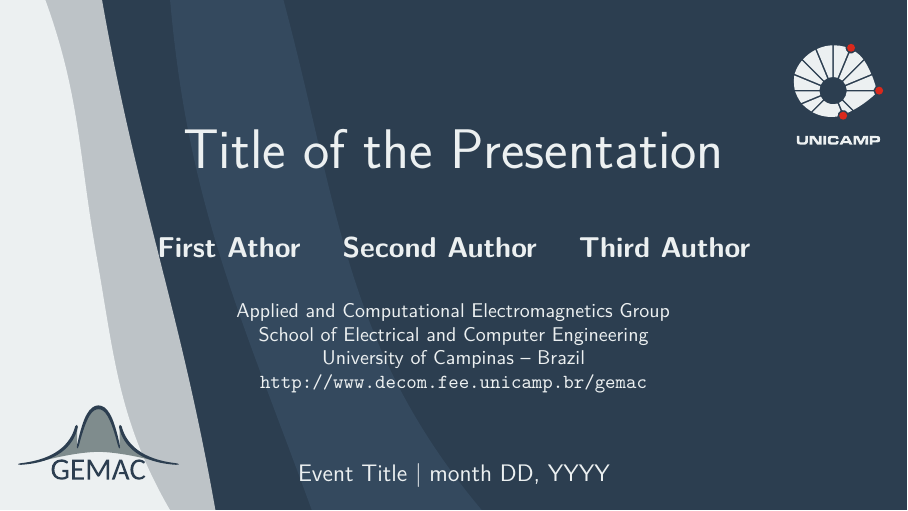
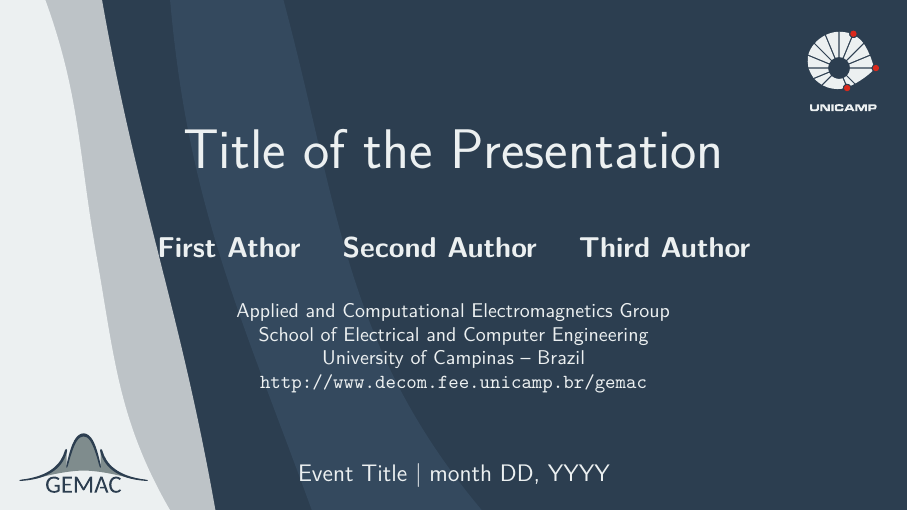
Before and after one commit to heitzmann/latex-templates, LaTeX slides (slides-gemac/slides.tex, which reads slides-gemac/beamerinnerthemegemac.sty, slides-gemac/beamerouterthemegemac.sty): page 1 of 6. Compiled offline with pdfLaTeX.

Commit message:
Fix slide numbers

```diff
--- a/slides-gemac/beamerinnerthemegemac.sty
+++ b/slides-gemac/beamerinnerthemegemac.sty
@@ -9,9 +9,8 @@
 \fill [gray] (0,0) -- (3.8,0) to[out=100, in=-80] (1.8,\the\paperheight) -- (0,\the\paperheight) -- cycle;
 \fill [light gray] (0,0) -- (3,0) to[out=120, in=-80] (1.7,0.5*\the\paperheight) to[out=100,in=-70] (0.8,\the\paperheight) -- (0,\the\paperheight) -- cycle;
 \fill [light blue] (5.5,0) to[out=110, in=-85] (3,\the\paperheight) -- (5,\the\paperheight) to[out=-75,in=130] (8.5,0) -- cycle;
-\end{tikzpicture}
-\vbox to 0pt{\hfill\hbox to 1cm{%
-\begin{tikzpicture}[x=0.1mm, y=0.1mm]
+\begin{scope}[x=0.08mm, y=0.08mm, shift={(current page.north east)}]
+\begin{scope}[shift={(-12mm, -12mm)}]
 \fill (23.9531, 1.5) arc (3.58332:18.9167:24) -- (68.5957, 26.7897)arc (20.9142:16.5994:265.82) arc (128.381:171.373:10) -- cycle;
 \fill [light gray] (21.5557, 10.5523) arc (26.0833:41.4167:24) -- (55.0392, 52.9179)arc (32.5881:22.0609:144) -- cycle;
 \fill [light gray] (15.8767, 17.998) arc (48.5833:63.9167:24) -- (28.9371, 65.9407)arc (254.14:317.658:10) arc (56.8651:36.5278:55.38) -- cycle;
@@ -35,7 +34,22 @@
 \fill [light gray] (29.0254, -95) -- (34.2203, -95) -- (26.3717, -80) -- (19.2653, -80) -- (11.3267, -95) -- (16.5441, -95) -- (17.826, -92.4588) -- (27.7435, -92.4588) -- (29.0254, -95) (26.1468, -89.1754) -- (19.4452, -89.1754) -- (22.3462, -83.4858) -- (23.2458, -83.4858) -- (26.1468, -89.1754);
 \fill [light gray] (36.1297, -80) -- (36.1297, -95) -- (40.6275, -95) -- (40.515, -83.7781) -- (41.3246, -83.7781) -- (46.9693, -95) -- (50.7699, -95) -- (56.4146, -83.7781) -- (57.1792, -83.7781) -- (57.0668, -95) -- (61.5645, -95) -- (61.5645, -80) -- (53.3336, -80) -- (48.8584, -89.7376) -- (44.4056, -80) -- (36.1297, -80);
 \fill [light gray] (64.896, -95) -- (69.4612, -95) -- (69.4612, -91.3343) -- (75.2183, -91.3343) .. controls (78.4567, -91.3343) and (79.4687, -91.2444) .. (80.4807, -90.907) .. controls (82.2798, -90.2549) and (82.887, -88.9505) .. (82.887, -85.6222) .. controls (82.887, -81.7766) and (82.0774, -80.5622) .. (79.2438, -80.1349) .. controls (78.4117, -80.0225) and (78.0069, -80) .. (75.1733, -80) -- (64.896, -80) -- (64.896, -95) (69.4612, -87.5787) -- (69.4612, -83.7556) -- (75.1733, -83.7556) .. controls (77.1748, -83.7781) and (77.2198, -83.7781) .. (77.5347, -83.8906) .. controls (78.1194, -84.093) and (78.3218, -84.5427) .. (78.3218, -85.6222) .. controls (78.3218, -86.6567) and (78.1868, -87.0615) .. (77.7596, -87.3313) .. controls (77.3772, -87.5562) and (77.2873, -87.5562) .. (75.1733, -87.5787) -- (69.4612, -87.5787);
-\end{tikzpicture}}}
+\end{scope}
+\end{scope}
+\begin{scope}[x=0.08mm, y=0.08mm, shift={(current page.south west)}]
+\begin{scope}[shift={(1mm, 16mm)}]
+\fill [dark gray] (171.796, -34.0442) .. controls (151.406, -34.0442) and (142.469, -75.9931) .. (134.268, -104.348) -- (134.268, -66.5076) .. controls (123.957, -100.831) and (106.758, -112.979) .. (67.5186, -129.973) .. controls (107.837, -118.76) and (147.71, -112.481) .. (171.796, -112.481) .. controls (195.882, -112.481) and (235.758, -118.76) .. (276.077, -129.973) .. controls (236.838, -112.979) and (219.635, -100.831) .. (209.324, -66.5076) -- (209.324, -104.348) .. controls (201.122, -75.9931) and (192.186, -34.0442) .. (171.796, -34.0442) -- (171.796, -34.0442);
+\fill [dark blue] (130.847, -67.2484) .. controls (122.751, -98.7551) and (95.965, -125.241) .. (35.5722, -132.359) .. controls (28.1802, -133.231) and (28.2457, -135.715) .. (35.6599, -135.224) .. controls (97.8861, -131.103) and (128.161, -103.18) .. (135.483, -68.5557) .. controls (136.406, -64.1872) and (131.92, -63.0723) .. (130.847, -67.2484) -- (130.847, -67.2484);
+\fill [dark blue] (171.796, -30.4408) .. controls (164.543, -30.4408) and (157.434, -35.1915) .. (151.374, -45.8344) .. controls (145.314, -56.4773) and (140.067, -73.3703) .. (134.311, -99.3842) .. controls (132.46, -107.751) and (135.271, -109.463) .. (137.705, -99.9871) .. controls (144.256, -74.4879) and (150.297, -58.6926) .. (155.721, -49.1674) .. controls (161.144, -39.6422) and (167.3, -37.1806) .. (171.796, -37.1806) .. controls (176.293, -37.1806) and (182.448, -39.6422) .. (187.872, -49.1674) .. controls (193.295, -58.6926) and (199.337, -74.4879) .. (205.888, -99.9871) .. controls (208.322, -109.463) and (211.132, -107.751) .. (209.281, -99.3842) .. controls (203.526, -73.3703) and (198.278, -56.4773) .. (192.218, -45.8344) .. controls (186.159, -35.1915) and (179.05, -30.4408) .. (171.796, -30.4408) -- (171.796, -30.4408);
+\fill [dark blue] (118.74, -157.862) .. controls (117.029, -159.127) and (115.203, -160.071) .. (113.262, -160.695) .. controls (111.338, -161.318) and (109.244, -161.63) .. (106.982, -161.63) .. controls (104.256, -161.63) and (101.789, -161.193) .. (99.58, -160.32) .. controls (97.3888, -159.447) and (95.5182, -158.227) .. (93.9684, -156.659) .. controls (92.4185, -155.074) and (91.2249, -153.186) .. (90.3876, -150.994) .. controls (89.5503, -148.785) and (89.1317, -146.354) .. (89.1317, -143.699) .. controls (89.1317, -141.027) and (89.5325, -138.595) .. (90.3342, -136.404) .. controls (91.1536, -134.195) and (92.3116, -132.307) .. (93.808, -130.739) .. controls (95.3223, -129.154) and (97.1483, -127.924) .. (99.286, -127.051) .. controls (101.424, -126.179) and (103.82, -125.742) .. (106.474, -125.742) .. controls (107.828, -125.742) and (109.075, -125.849) .. (110.215, -126.063) .. controls (111.373, -126.259) and (112.442, -126.553) .. (113.422, -126.945) .. controls (114.402, -127.319) and (115.301, -127.782) .. (116.121, -128.334) .. controls (116.958, -128.886) and (117.733, -129.501) .. (118.446, -130.178) -- (117.083, -132.369) .. controls (116.869, -132.725) and (116.584, -132.948) .. (116.228, -133.037) .. controls (115.872, -133.126) and (115.488, -133.046) .. (115.079, -132.797) .. controls (114.669, -132.565) and (114.215, -132.289) .. (113.716, -131.968) .. controls (113.235, -131.63) and (112.656, -131.318) .. (111.979, -131.033) .. controls (111.302, -130.73) and (110.5, -130.472) .. (109.574, -130.258) .. controls (108.648, -130.044) and (107.552, -129.937) .. (106.287, -129.937) .. controls (104.434, -129.937) and (102.751, -130.258) .. (101.237, -130.899) .. controls (99.7403, -131.541) and (98.4577, -132.458) .. (97.3888, -133.652) .. controls (96.3377, -134.845) and (95.5271, -136.297) .. (94.9571, -138.008) .. controls (94.387, -139.7) and (94.102, -141.597) .. (94.102, -143.699) .. controls (94.102, -145.891) and (94.3959, -147.859) .. (94.9838, -149.605) .. controls (95.5895, -151.333) and (96.4446, -152.803) .. (97.5491, -154.014) .. controls (98.6714, -155.208) and (100.016, -156.125) .. (101.584, -156.766) .. controls (103.152, -157.39) and (104.907, -157.702) .. (106.848, -157.702) .. controls (108.345, -157.702) and (109.681, -157.532) .. (110.857, -157.194) .. controls (112.032, -156.838) and (113.19, -156.348) .. (114.331, -155.724) -- (114.331, -148.028) -- (109.28, -148.028) .. controls (108.959, -148.028) and (108.701, -147.939) .. (108.505, -147.761) .. controls (108.309, -147.583) and (108.211, -147.36) .. (108.211, -147.093) -- (108.211, -144.341) -- (118.74, -144.341) -- (118.74, -157.862) -- (118.74, -157.862) -- (118.74, -157.862);
+\fill [dark blue] (145.996, -126.143) -- (145.996, -130.098) -- (130.364, -130.098) -- (130.364, -141.615) -- (142.95, -141.615) -- (142.95, -145.436) -- (130.364, -145.436) -- (130.364, -157.301) -- (146.023, -157.301) -- (145.996, -161.256) -- (125.474, -161.256) -- (125.474, -126.143) -- (145.996, -126.143) -- (145.996, -126.143);
+\fill [dark blue] (170.634, -148.456) .. controls (170.865, -148.866) and (171.07, -149.284) .. (171.248, -149.712) .. controls (171.444, -150.139) and (171.631, -150.576) .. (171.81, -151.021) .. controls (171.988, -150.558) and (172.166, -150.113) .. (172.344, -149.685) .. controls (172.54, -149.257) and (172.745, -148.848) .. (172.959, -148.456) -- (185.358, -126.945) .. controls (185.571, -126.57) and (185.803, -126.348) .. (186.052, -126.277) .. controls (186.302, -126.187) and (186.64, -126.143) .. (187.068, -126.143) -- (190.649, -126.143) -- (190.649, -161.256) -- (186.346, -161.256) -- (186.346, -135.629) .. controls (186.346, -135.273) and (186.355, -134.881) .. (186.373, -134.453) .. controls (186.409, -134.008) and (186.444, -133.563) .. (186.48, -133.117) -- (173.947, -155.136) .. controls (173.538, -155.867) and (172.95, -156.232) .. (172.184, -156.232) -- (171.489, -156.232) .. controls (170.723, -156.232) and (170.135, -155.867) .. (169.725, -155.136) -- (156.899, -133.144) .. controls (157.006, -134.035) and (157.059, -134.863) .. (157.059, -135.629) -- (157.059, -161.256) -- (152.784, -161.256) -- (152.784, -126.143) -- (156.364, -126.143) .. controls (156.792, -126.143) and (157.121, -126.187) .. (157.353, -126.277) .. controls (157.602, -126.348) and (157.843, -126.579) .. (158.075, -126.971) -- (170.634, -148.456) -- (170.634, -148.456) -- (170.634, -148.456);
+\fill [dark blue] (207.484, -151.688) -- (218.227, -151.688) -- (221.219, -160.133) .. controls (221.361, -160.453) and (221.555, -160.72) .. (221.805, -160.934) .. controls (222.072, -161.147) and (222.42, -161.254) .. (222.848, -161.254) -- (226.617, -161.254) -- (213.469, -126.145) -- (208.527, -126.145) -- (195.352, -161.254) -- (199.121, -161.254) .. controls (199.531, -161.254) and (199.875, -161.142) .. (200.16, -160.91) .. controls (200.463, -160.679) and (200.67, -160.408) .. (200.777, -160.105) .. controls (203.831, -151.438) and (206.892, -142.774) .. (209.941, -134.105) .. controls (210.102, -133.678) and (210.271, -133.179) .. (210.449, -132.609) .. controls (210.627, -132.039) and (210.806, -131.415) .. (210.984, -130.738) .. controls (211.145, -131.397) and (211.314, -132.012) .. (211.492, -132.582) .. controls (211.67, -133.152) and (211.849, -133.651) .. (212.027, -134.078) -- (216.996, -148.215) -- (209.934, -148.215) .. controls (209.524, -148.215) and (209.176, -148.331) .. (208.891, -148.562) .. controls (208.588, -148.794) and (208.384, -149.06) .. (208.277, -149.363) -- (207.484, -151.688);
+\fill [dark blue] (251.842, -153.934) .. controls (252.092, -153.934) and (252.323, -154.041) .. (252.537, -154.255) -- (254.461, -156.339) .. controls (253.196, -158.013) and (251.637, -159.314) .. (249.785, -160.24) .. controls (247.932, -161.167) and (245.714, -161.63) .. (243.131, -161.63) .. controls (240.85, -161.63) and (238.784, -161.193) .. (236.931, -160.32) .. controls (235.096, -159.447) and (233.52, -158.227) .. (232.201, -156.659) .. controls (230.901, -155.074) and (229.894, -153.186) .. (229.182, -150.994) .. controls (228.487, -148.785) and (228.14, -146.354) .. (228.14, -143.699) .. controls (228.14, -141.045) and (228.514, -138.622) .. (229.262, -136.431) .. controls (230.01, -134.222) and (231.061, -132.325) .. (232.415, -130.739) .. controls (233.769, -129.154) and (235.39, -127.924) .. (237.279, -127.051) .. controls (239.167, -126.179) and (241.251, -125.742) .. (243.532, -125.742) .. controls (245.794, -125.742) and (247.78, -126.143) .. (249.491, -126.945) .. controls (251.219, -127.746) and (252.724, -128.833) .. (254.007, -130.205) -- (252.403, -132.449) .. controls (252.296, -132.61) and (252.163, -132.743) .. (252.002, -132.85) .. controls (251.842, -132.957) and (251.637, -133.01) .. (251.388, -133.01) .. controls (251.085, -133.01) and (250.747, -132.85) .. (250.372, -132.529) .. controls (250.016, -132.209) and (249.544, -131.861) .. (248.956, -131.487) .. controls (248.368, -131.095) and (247.638, -130.739) .. (246.765, -130.418) .. controls (245.892, -130.098) and (244.805, -129.937) .. (243.505, -129.937) .. controls (241.973, -129.937) and (240.565, -130.249) .. (239.283, -130.873) .. controls (238.018, -131.496) and (236.922, -132.405) .. (235.996, -133.598) .. controls (235.087, -134.774) and (234.375, -136.217) .. (233.858, -137.927) .. controls (233.359, -139.62) and (233.11, -141.544) .. (233.11, -143.699) .. controls (233.11, -145.873) and (233.377, -147.814) .. (233.912, -149.525) .. controls (234.446, -151.235) and (235.176, -152.678) .. (236.103, -153.854) .. controls (237.029, -155.029) and (238.116, -155.929) .. (239.363, -156.553) .. controls (240.628, -157.176) and (241.982, -157.488) .. (243.425, -157.488) .. controls (244.315, -157.488) and (245.108, -157.426) .. (245.803, -157.301) .. controls (246.516, -157.176) and (247.166, -156.989) .. (247.754, -156.74) .. controls (248.359, -156.472) and (248.921, -156.143) .. (249.437, -155.751) .. controls (249.972, -155.341) and (250.497, -154.86) .. (251.014, -154.308) .. controls (251.299, -154.059) and (251.575, -153.934) .. (251.842, -153.934) -- (251.842, -153.934);
+\fill [dark blue] (212.745, -67.2484) .. controls (220.841, -98.7551) and (247.627, -125.241) .. (308.019, -132.359) .. controls (315.411, -133.231) and (315.346, -135.715) .. (307.932, -135.224) .. controls (245.706, -131.103) and (215.431, -103.18) .. (208.109, -68.5557) .. controls (207.185, -64.1872) and (211.672, -63.0723) .. (212.745, -67.2484) -- (212.745, -67.2484);
+\end{scope}
+\end{scope}
+\end{tikzpicture}
 \begin{center}
 \vfill
 {\usebeamerfont{title}\inserttitle\par}%
@@ -48,18 +62,6 @@
 \vskip 4ex
 {\usebeamerfont{intitute}\insertinstitute\par}%
 \vfill
-\vbox to 0pt{\flushleft\vskip -10mm\hskip -7mm%
-\begin{tikzpicture}[x=0.1mm, y=0.1mm]
-\fill [dark gray] (171.796, -34.0442) .. controls (151.406, -34.0442) and (142.469, -75.9931) .. (134.268, -104.348) -- (134.268, -66.5076) .. controls (123.957, -100.831) and (106.758, -112.979) .. (67.5186, -129.973) .. controls (107.837, -118.76) and (147.71, -112.481) .. (171.796, -112.481) .. controls (195.882, -112.481) and (235.758, -118.76) .. (276.077, -129.973) .. controls (236.838, -112.979) and (219.635, -100.831) .. (209.324, -66.5076) -- (209.324, -104.348) .. controls (201.122, -75.9931) and (192.186, -34.0442) .. (171.796, -34.0442) -- (171.796, -34.0442);
-\fill [dark blue] (130.847, -67.2484) .. controls (122.751, -98.7551) and (95.965, -125.241) .. (35.5722, -132.359) .. controls (28.1802, -133.231) and (28.2457, -135.715) .. (35.6599, -135.224) .. controls (97.8861, -131.103) and (128.161, -103.18) .. (135.483, -68.5557) .. controls (136.406, -64.1872) and (131.92, -63.0723) .. (130.847, -67.2484) -- (130.847, -67.2484);
-\fill [dark blue] (171.796, -30.4408) .. controls (164.543, -30.4408) and (157.434, -35.1915) .. (151.374, -45.8344) .. controls (145.314, -56.4773) and (140.067, -73.3703) .. (134.311, -99.3842) .. controls (132.46, -107.751) and (135.271, -109.463) .. (137.705, -99.9871) .. controls (144.256, -74.4879) and (150.297, -58.6926) .. (155.721, -49.1674) .. controls (161.144, -39.6422) and (167.3, -37.1806) .. (171.796, -37.1806) .. controls (176.293, -37.1806) and (182.448, -39.6422) .. (187.872, -49.1674) .. controls (193.295, -58.6926) and (199.337, -74.4879) .. (205.888, -99.9871) .. controls (208.322, -109.463) and (211.132, -107.751) .. (209.281, -99.3842) .. controls (203.526, -73.3703) and (198.278, -56.4773) .. (192.218, -45.8344) .. controls (186.159, -35.1915) and (179.05, -30.4408) .. (171.796, -30.4408) -- (171.796, -30.4408);
-\fill [dark blue] (118.74, -157.862) .. controls (117.029, -159.127) and (115.203, -160.071) .. (113.262, -160.695) .. controls (111.338, -161.318) and (109.244, -161.63) .. (106.982, -161.63) .. controls (104.256, -161.63) and (101.789, -161.193) .. (99.58, -160.32) .. controls (97.3888, -159.447) and (95.5182, -158.227) .. (93.9684, -156.659) .. controls (92.4185, -155.074) and (91.2249, -153.186) .. (90.3876, -150.994) .. controls (89.5503, -148.785) and (89.1317, -146.354) .. (89.1317, -143.699) .. controls (89.1317, -141.027) and (89.5325, -138.595) .. (90.3342, -136.404) .. controls (91.1536, -134.195) and (92.3116, -132.307) .. (93.808, -130.739) .. controls (95.3223, -129.154) and (97.1483, -127.924) .. (99.286, -127.051) .. controls (101.424, -126.179) and (103.82, -125.742) .. (106.474, -125.742) .. controls (107.828, -125.742) and (109.075, -125.849) .. (110.215, -126.063) .. controls (111.373, -126.259) and (112.442, -126.553) .. (113.422, -126.945) .. controls (114.402, -127.319) and (115.301, -127.782) .. (116.121, -128.334) .. controls (116.958, -128.886) and (117.733, -129.501) .. (118.446, -130.178) -- (117.083, -132.369) .. controls (116.869, -132.725) and (116.584, -132.948) .. (116.228, -133.037) .. controls (115.872, -133.126) and (115.488, -133.046) .. (115.079, -132.797) .. controls (114.669, -132.565) and (114.215, -132.289) .. (113.716, -131.968) .. controls (113.235, -131.63) and (112.656, -131.318) .. (111.979, -131.033) .. controls (111.302, -130.73) and (110.5, -130.472) .. (109.574, -130.258) .. controls (108.648, -130.044) and (107.552, -129.937) .. (106.287, -129.937) .. controls (104.434, -129.937) and (102.751, -130.258) .. (101.237, -130.899) .. controls (99.7403, -131.541) and (98.4577, -132.458) .. (97.3888, -133.652) .. controls (96.3377, -134.845) and (95.5271, -136.297) .. (94.9571, -138.008) .. controls (94.387, -139.7) and (94.102, -141.597) .. (94.102, -143.699) .. controls (94.102, -145.891) and (94.3959, -147.859) .. (94.9838, -149.605) .. controls (95.5895, -151.333) and (96.4446, -152.803) .. (97.5491, -154.014) .. controls (98.6714, -155.208) and (100.016, -156.125) .. (101.584, -156.766) .. controls (103.152, -157.39) and (104.907, -157.702) .. (106.848, -157.702) .. controls (108.345, -157.702) and (109.681, -157.532) .. (110.857, -157.194) .. controls (112.032, -156.838) and (113.19, -156.348) .. (114.331, -155.724) -- (114.331, -148.028) -- (109.28, -148.028) .. controls (108.959, -148.028) and (108.701, -147.939) .. (108.505, -147.761) .. controls (108.309, -147.583) and (108.211, -147.36) .. (108.211, -147.093) -- (108.211, -144.341) -- (118.74, -144.341) -- (118.74, -157.862) -- (118.74, -157.862) -- (118.74, -157.862);
-\fill [dark blue] (145.996, -126.143) -- (145.996, -130.098) -- (130.364, -130.098) -- (130.364, -141.615) -- (142.95, -141.615) -- (142.95, -145.436) -- (130.364, -145.436) -- (130.364, -157.301) -- (146.023, -157.301) -- (145.996, -161.256) -- (125.474, -161.256) -- (125.474, -126.143) -- (145.996, -126.143) -- (145.996, -126.143);
-\fill [dark blue] (170.634, -148.456) .. controls (170.865, -148.866) and (171.07, -149.284) .. (171.248, -149.712) .. controls (171.444, -150.139) and (171.631, -150.576) .. (171.81, -151.021) .. controls (171.988, -150.558) and (172.166, -150.113) .. (172.344, -149.685) .. controls (172.54, -149.257) and (172.745, -148.848) .. (172.959, -148.456) -- (185.358, -126.945) .. controls (185.571, -126.57) and (185.803, -126.348) .. (186.052, -126.277) .. controls (186.302, -126.187) and (186.64, -126.143) .. (187.068, -126.143) -- (190.649, -126.143) -- (190.649, -161.256) -- (186.346, -161.256) -- (186.346, -135.629) .. controls (186.346, -135.273) and (186.355, -134.881) .. (186.373, -134.453) .. controls (186.409, -134.008) and (186.444, -133.563) .. (186.48, -133.117) -- (173.947, -155.136) .. controls (173.538, -155.867) and (172.95, -156.232) .. (172.184, -156.232) -- (171.489, -156.232) .. controls (170.723, -156.232) and (170.135, -155.867) .. (169.725, -155.136) -- (156.899, -133.144) .. controls (157.006, -134.035) and (157.059, -134.863) .. (157.059, -135.629) -- (157.059, -161.256) -- (152.784, -161.256) -- (152.784, -126.143) -- (156.364, -126.143) .. controls (156.792, -126.143) and (157.121, -126.187) .. (157.353, -126.277) .. controls (157.602, -126.348) and (157.843, -126.579) .. (158.075, -126.971) -- (170.634, -148.456) -- (170.634, -148.456) -- (170.634, -148.456);
-\fill [dark blue] (207.484, -151.688) -- (218.227, -151.688) -- (221.219, -160.133) .. controls (221.361, -160.453) and (221.555, -160.72) .. (221.805, -160.934) .. controls (222.072, -161.147) and (222.42, -161.254) .. (222.848, -161.254) -- (226.617, -161.254) -- (213.469, -126.145) -- (208.527, -126.145) -- (195.352, -161.254) -- (199.121, -161.254) .. controls (199.531, -161.254) and (199.875, -161.142) .. (200.16, -160.91) .. controls (200.463, -160.679) and (200.67, -160.408) .. (200.777, -160.105) .. controls (203.831, -151.438) and (206.892, -142.774) .. (209.941, -134.105) .. controls (210.102, -133.678) and (210.271, -133.179) .. (210.449, -132.609) .. controls (210.627, -132.039) and (210.806, -131.415) .. (210.984, -130.738) .. controls (211.145, -131.397) and (211.314, -132.012) .. (211.492, -132.582) .. controls (211.67, -133.152) and (211.849, -133.651) .. (212.027, -134.078) -- (216.996, -148.215) -- (209.934, -148.215) .. controls (209.524, -148.215) and (209.176, -148.331) .. (208.891, -148.562) .. controls (208.588, -148.794) and (208.384, -149.06) .. (208.277, -149.363) -- (207.484, -151.688);
-\fill [dark blue] (251.842, -153.934) .. controls (252.092, -153.934) and (252.323, -154.041) .. (252.537, -154.255) -- (254.461, -156.339) .. controls (253.196, -158.013) and (251.637, -159.314) .. (249.785, -160.24) .. controls (247.932, -161.167) and (245.714, -161.63) .. (243.131, -161.63) .. controls (240.85, -161.63) and (238.784, -161.193) .. (236.931, -160.32) .. controls (235.096, -159.447) and (233.52, -158.227) .. (232.201, -156.659) .. controls (230.901, -155.074) and (229.894, -153.186) .. (229.182, -150.994) .. controls (228.487, -148.785) and (228.14, -146.354) .. (228.14, -143.699) .. controls (228.14, -141.045) and (228.514, -138.622) .. (229.262, -136.431) .. controls (230.01, -134.222) and (231.061, -132.325) .. (232.415, -130.739) .. controls (233.769, -129.154) and (235.39, -127.924) .. (237.279, -127.051) .. controls (239.167, -126.179) and (241.251, -125.742) .. (243.532, -125.742) .. controls (245.794, -125.742) and (247.78, -126.143) .. (249.491, -126.945) .. controls (251.219, -127.746) and (252.724, -128.833) .. (254.007, -130.205) -- (252.403, -132.449) .. controls (252.296, -132.61) and (252.163, -132.743) .. (252.002, -132.85) .. controls (251.842, -132.957) and (251.637, -133.01) .. (251.388, -133.01) .. controls (251.085, -133.01) and (250.747, -132.85) .. (250.372, -132.529) .. controls (250.016, -132.209) and (249.544, -131.861) .. (248.956, -131.487) .. controls (248.368, -131.095) and (247.638, -130.739) .. (246.765, -130.418) .. controls (245.892, -130.098) and (244.805, -129.937) .. (243.505, -129.937) .. controls (241.973, -129.937) and (240.565, -130.249) .. (239.283, -130.873) .. controls (238.018, -131.496) and (236.922, -132.405) .. (235.996, -133.598) .. controls (235.087, -134.774) and (234.375, -136.217) .. (233.858, -137.927) .. controls (233.359, -139.62) and (233.11, -141.544) .. (233.11, -143.699) .. controls (233.11, -145.873) and (233.377, -147.814) .. (233.912, -149.525) .. controls (234.446, -151.235) and (235.176, -152.678) .. (236.103, -153.854) .. controls (237.029, -155.029) and (238.116, -155.929) .. (239.363, -156.553) .. controls (240.628, -157.176) and (241.982, -157.488) .. (243.425, -157.488) .. controls (244.315, -157.488) and (245.108, -157.426) .. (245.803, -157.301) .. controls (246.516, -157.176) and (247.166, -156.989) .. (247.754, -156.74) .. controls (248.359, -156.472) and (248.921, -156.143) .. (249.437, -155.751) .. controls (249.972, -155.341) and (250.497, -154.86) .. (251.014, -154.308) .. controls (251.299, -154.059) and (251.575, -153.934) .. (251.842, -153.934) -- (251.842, -153.934);
-\fill [dark blue] (212.745, -67.2484) .. controls (220.841, -98.7551) and (247.627, -125.241) .. (308.019, -132.359) .. controls (315.411, -133.231) and (315.346, -135.715) .. (307.932, -135.224) .. controls (245.706, -131.103) and (215.431, -103.18) .. (208.109, -68.5557) .. controls (207.185, -64.1872) and (211.672, -63.0723) .. (212.745, -67.2484) -- (212.745, -67.2484);
-\end{tikzpicture}}
 {\usebeamerfont{date}\insertdate\par}%
 \end{center}
 }
--- a/slides-gemac/beamerouterthemegemac.sty
+++ b/slides-gemac/beamerouterthemegemac.sty
@@ -14,7 +14,7 @@
 \defbeamertemplate*{footline}{gemac}
 {
 \vbox to 2.5ex{\hbox to \paperwidth{\hfill%
-\strut{}\insertframenumber{}/\strut{}\inserttotalframenumber\hskip 1em}}
+\strut{}\insertframenumber{}/\strut{}\inserttotalframenumber\hskip 0.7em}}
 }
 
 \mode<all>
```
Also changed, not shown: slides/slides.tex (+1 -0 lines), slides-gemac/slides.pdf, slides/slides.pdf.
